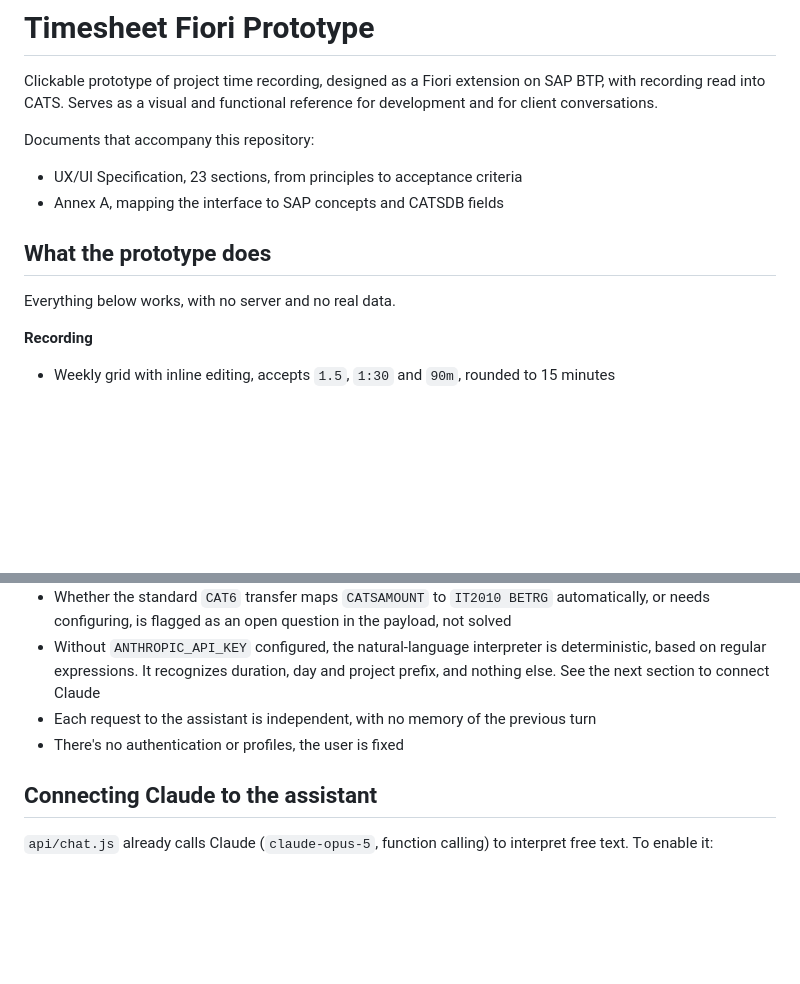
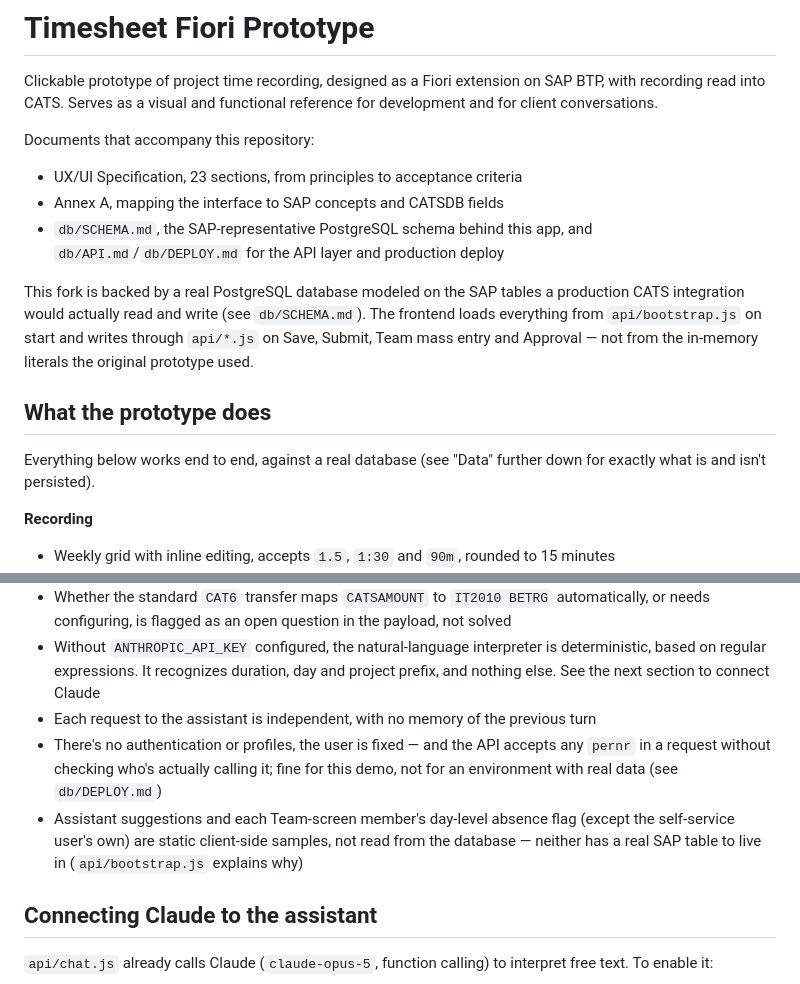
Before and after one commit to tiagolucas-blip/Vesi_timesheet_w_database, a Markdown page: README.md, 2 parts joined by grey strips. Rendered like a GitHub page; blank space fills up the shorter version.

```diff
--- a/README.md
+++ b/README.md
@@ -6,10 +6,20 @@ Documents that accompany this repository:
 
 - UX/UI Specification, 23 sections, from principles to acceptance criteria
 - Annex A, mapping the interface to SAP concepts and CATSDB fields
+- `db/SCHEMA.md`, the SAP-representative PostgreSQL schema behind this
+  app, and `db/API.md`/`db/DEPLOY.md` for the API layer and production
+  deploy
+
+This fork is backed by a real PostgreSQL database modeled on the SAP
+tables a production CATS integration would actually read and write (see
+`db/SCHEMA.md`). The frontend loads everything from `api/bootstrap.js` on
+start and writes through `api/*.js` on Save, Submit, Team mass entry and
+Approval — not from the in-memory literals the original prototype used.
 
 ## What the prototype does
 
-Everything below works, with no server and no real data.
+Everything below works end to end, against a real database (see
+"Data" further down for exactly what is and isn't persisted).
 
 **Recording**
 - Weekly grid with inline editing, accepts `1.5`, `1:30` and `90m`, rounded to 15 minutes
@@ -114,7 +145,8 @@ There's no real data. Employee, projects, WBS, cost centers and absences are mad
 - Whether the standard `CAT6` transfer maps `CATSAMOUNT` to `IT2010 BETRG` automatically, or needs configuring, is flagged as an open question in the payload, not solved
 - Without `ANTHROPIC_API_KEY` configured, the natural-language interpreter is deterministic, based on regular expressions. It recognizes duration, day and project prefix, and nothing else. See the next section to connect Claude
 - Each request to the assistant is independent, with no memory of the previous turn
-- There's no authentication or profiles, the user is fixed
+- There's no authentication or profiles, the user is fixed — and the API accepts any `pernr` in a request without checking who's actually calling it; fine for this demo, not for an environment with real data (see `db/DEPLOY.md`)
+- Assistant suggestions and each Team-screen member's day-level absence flag (except the self-service user's own) are static client-side samples, not read from the database — neither has a real SAP table to live in (`api/bootstrap.js` explains why)
 
 ## Connecting Claude to the assistant
 
```
Also changed, not shown: other parts of README.md (+35 -14 lines), db/DEPLOY.md (added, +104 -0 lines).
